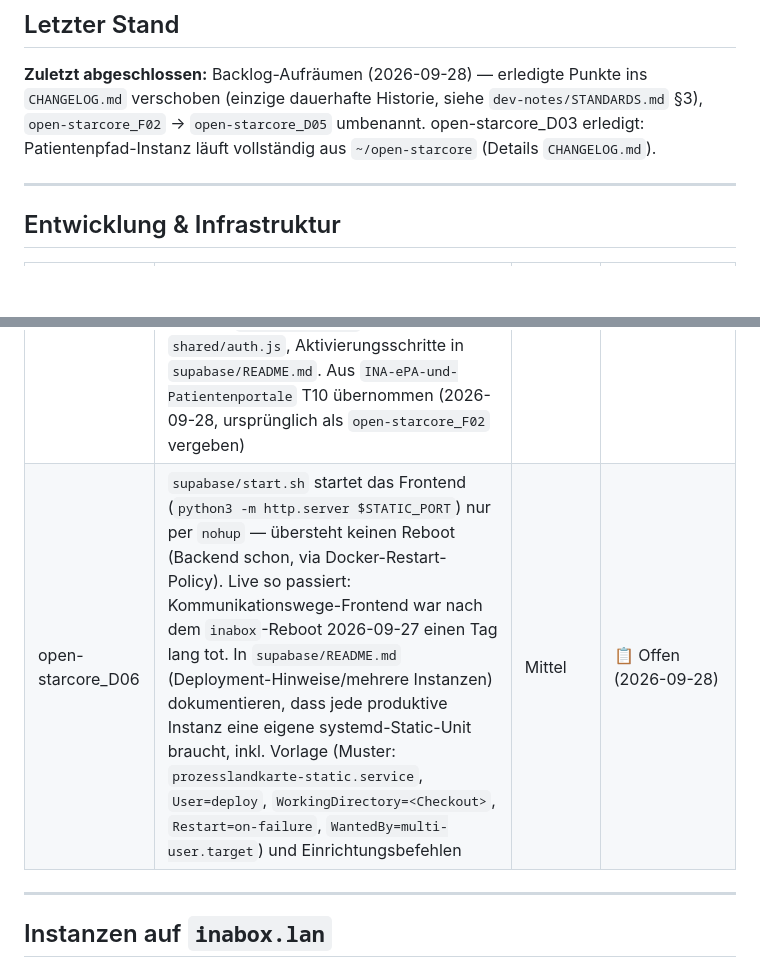
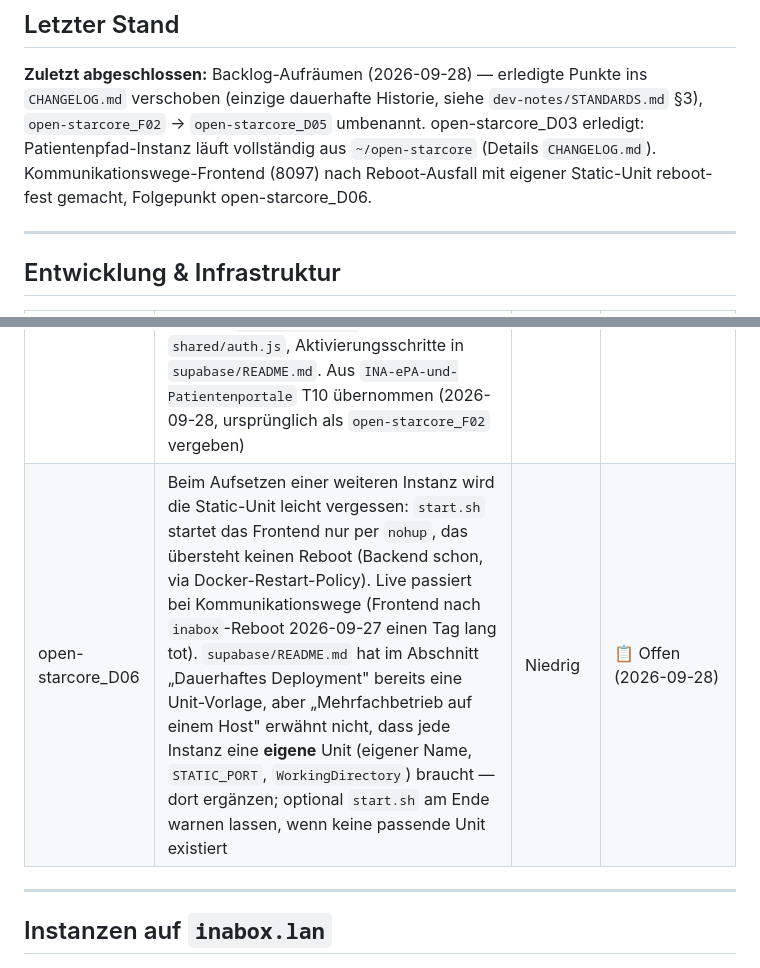
Before and after one commit to oeme-github/open-starcore, a Markdown page: BACKLOG.md, 2 parts joined by grey strips. Rendered like a GitHub page; blank space fills up the shorter version.

Commit message:
Backlog: D06 auf tatsächliche Doku-Lücke präzisiert, Letzter Stand ergänzt
supabase/README.md hat die Static-Unit-Vorlage schon; es fehlt nur der
Hinweis im Mehrfachbetrieb-Abschnitt, dass jede Instanz eine eigene Unit
braucht.

Co-Authored-By: Claude Opus 5.5 <noreply@anthropic.com>

```diff
--- a/BACKLOG.md
+++ b/BACKLOG.md
@@ -5,7 +5,8 @@
 **Zuletzt abgeschlossen:** Backlog-Aufräumen (2026-09-28) — erledigte Punkte ins `CHANGELOG.md`
 verschoben (einzige dauerhafte Historie, siehe `dev-notes/STANDARDS.md` §3),
 `open-starcore_F02` → `open-starcore_D05` umbenannt. open-starcore_D03 erledigt: Patientenpfad-Instanz
-läuft vollständig aus `~/open-starcore` (Details `CHANGELOG.md`).
+läuft vollständig aus `~/open-starcore` (Details `CHANGELOG.md`). Kommunikationswege-Frontend (8097)
+nach Reboot-Ausfall mit eigener Static-Unit reboot-fest gemacht, Folgepunkt open-starcore_D06.
 
 ---
 
@@ -16,7 +17,7 @@ läuft vollständig aus `~/open-starcore` (Details `CHANGELOG.md`).
 | open-starcore_D01 | Kein HTTPS/Reverse-Proxy vor den `inabox.lan`-Instanzen — für reinen Heimnetz-Zugriff aktuell akzeptabel, vor Fernzugriff/AG-Freigabe zu klären | Mittel | 📋 Offen (2026-09-04 bestätigt: bleibt vorerst Heimnetz-only, kein konkreter Anlass für Fernzugriff) |
 | open-starcore_D04 | Anwenderdoku für Editor-Konzepte fehlt (Unterschied Navigationsachse/Filterbar/Gruppen-Filter, wann welches Feld sinnvoll ist) — bisher nur in Commit-Messages/BACKLOG erklärt, nicht für die Arbeitsgruppe selbst aufbereitet | Niedrig | 📋 Offen (2026-09-04, beim Nutzer-Feedback zu PR #3/#4 aufgefallen) |
 | open-starcore_D05 | Institutionelles SSO (Microsoft Entra ID) aktivieren — braucht eine App-Registrierung im Entra-ID-Tenant der Organisation (Client-ID/-Secret, Redirect-URI). Scaffolding liegt bereits vor, aber deaktiviert: `GOTRUE_EXTERNAL_AZURE_*` in `supabase/docker-compose.yml` (aus `SSO_AZURE_*` in `.env`), `signInWithAzure()` + Schalter `ssoAzureEnabled` in `shared/auth.js`, Aktivierungsschritte in `supabase/README.md`. Aus `INA-ePA-und-Patientenportale` T10 übernommen (2026-09-28, ursprünglich als `open-starcore_F02` vergeben) | Niedrig | ⏭ Wartet auf externe App-Registrierung |
-| open-starcore_D06 | `supabase/start.sh` startet das Frontend (`python3 -m http.server $STATIC_PORT`) nur per `nohup` — übersteht keinen Reboot (Backend schon, via Docker-Restart-Policy). Live so passiert: Kommunikationswege-Frontend war nach dem `inabox`-Reboot 2026-09-27 einen Tag lang tot. In `supabase/README.md` (Deployment-Hinweise/mehrere Instanzen) dokumentieren, dass jede produktive Instanz eine eigene systemd-Static-Unit braucht, inkl. Vorlage (Muster: `prozesslandkarte-static.service`, `User=deploy`, `WorkingDirectory=<Checkout>`, `Restart=on-failure`, `WantedBy=multi-user.target`) und Einrichtungsbefehlen | Mittel | 📋 Offen (2026-09-28) |
+| open-starcore_D06 | Beim Aufsetzen einer weiteren Instanz wird die Static-Unit leicht vergessen: `start.sh` startet das Frontend nur per `nohup`, das übersteht keinen Reboot (Backend schon, via Docker-Restart-Policy). Live passiert bei Kommunikationswege (Frontend nach `inabox`-Reboot 2026-09-27 einen Tag lang tot). `supabase/README.md` hat im Abschnitt „Dauerhaftes Deployment" bereits eine Unit-Vorlage, aber „Mehrfachbetrieb auf einem Host" erwähnt nicht, dass jede Instanz eine **eigene** Unit (eigener Name, `STATIC_PORT`, `WorkingDirectory`) braucht — dort ergänzen; optional `start.sh` am Ende warnen lassen, wenn keine passende Unit existiert | Niedrig | 📋 Offen (2026-09-28) |
 
 ---
 
```
